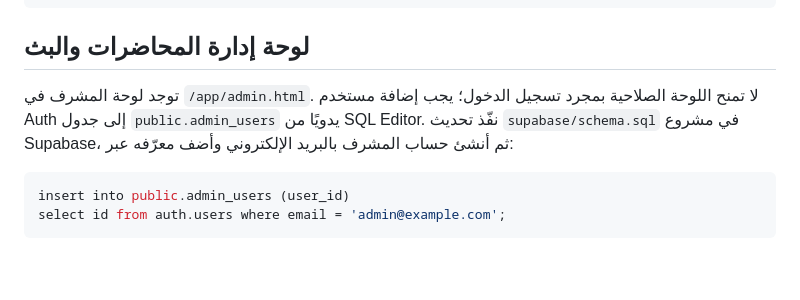
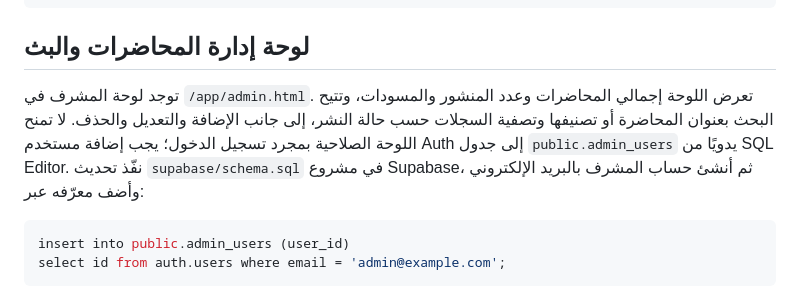
Before and after one commit to aboserag925-alt/-hares, a Markdown page: README.md, the part around the change. Drawn GitHub-style; blank space fills up the shorter version.

Commit message:
Document lecture admin dashboard controls

````diff
--- a/README.md
+++ b/README.md
@@ -107,7 +107,7 @@ npm.cmd test
 
 ## لوحة إدارة المحاضرات والبث
 
-توجد لوحة المشرف في `/app/admin.html`. لا تمنح اللوحة الصلاحية بمجرد تسجيل الدخول؛ يجب إضافة مستخدم Auth إلى جدول `public.admin_users` يدويًا من SQL Editor. نفّذ تحديث `supabase/schema.sql` في مشروع Supabase، ثم أنشئ حساب المشرف بالبريد الإلكتروني وأضف معرّفه عبر:
+توجد لوحة المشرف في `/app/admin.html`. تعرض اللوحة إجمالي المحاضرات وعدد المنشور والمسودات، وتتيح البحث بعنوان المحاضرة أو تصنيفها وتصفية السجلات حسب حالة النشر، إلى جانب الإضافة والتعديل والحذف. لا تمنح اللوحة الصلاحية بمجرد تسجيل الدخول؛ يجب إضافة مستخدم Auth إلى جدول `public.admin_users` يدويًا من SQL Editor. نفّذ تحديث `supabase/schema.sql` في مشروع Supabase، ثم أنشئ حساب المشرف بالبريد الإلكتروني وأضف معرّفه عبر:
 
 ```sql
 insert into public.admin_users (user_id)
````
